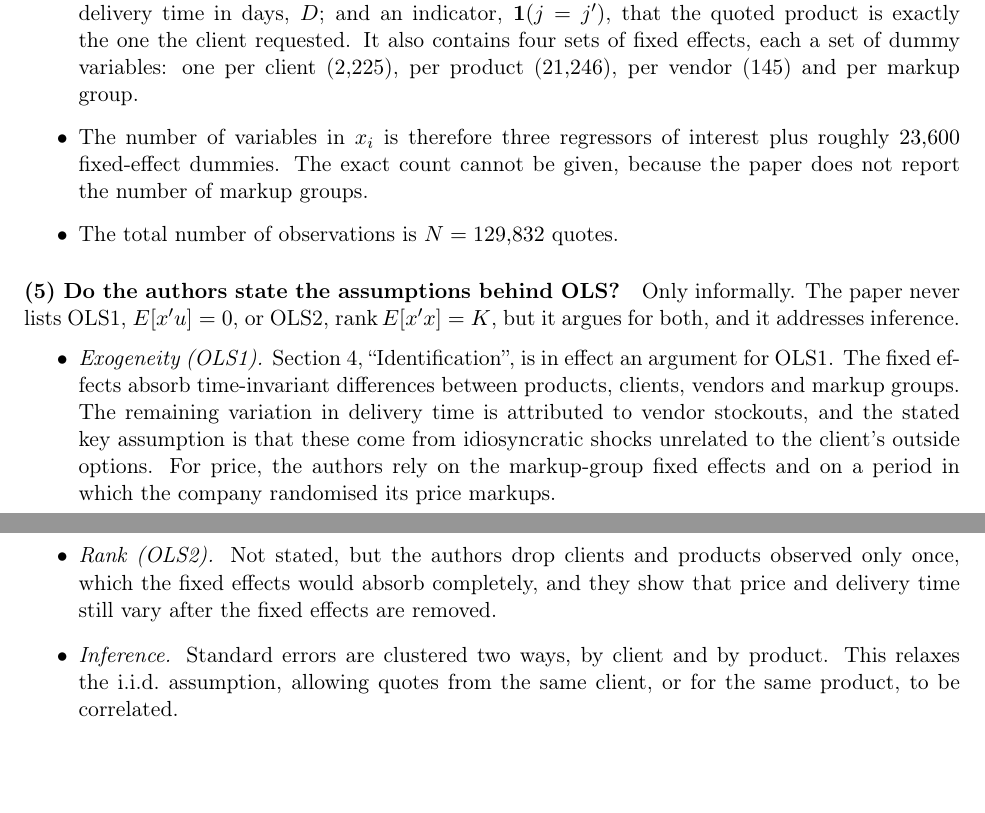
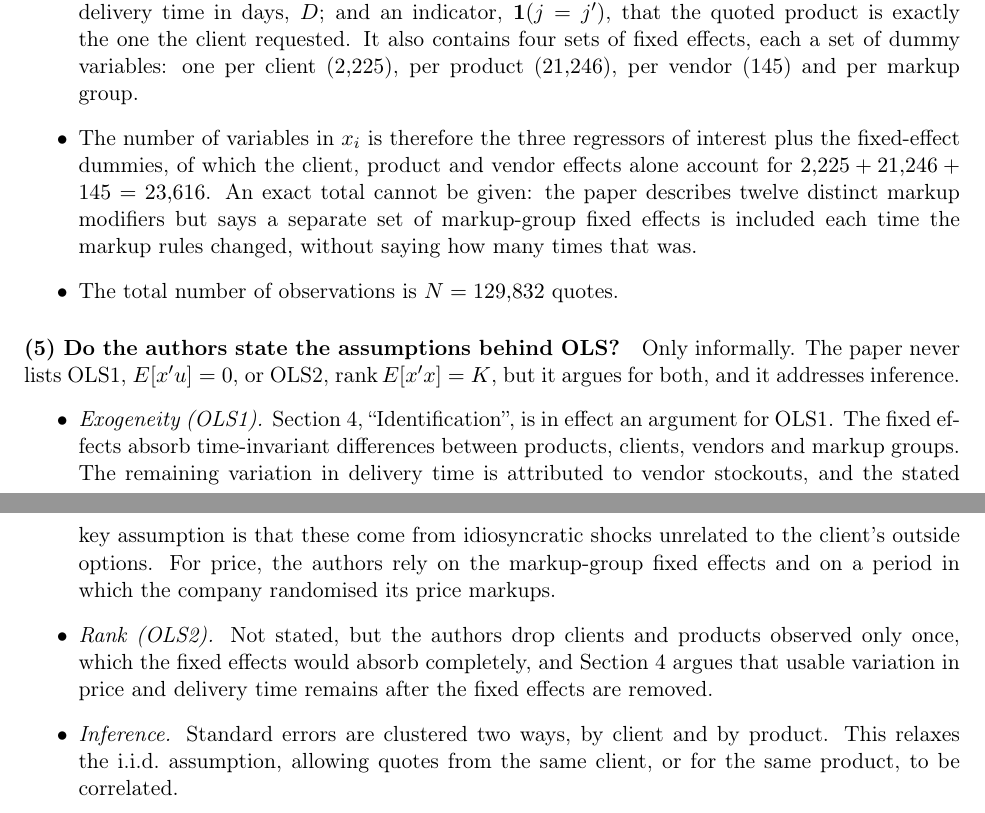
Before and after one commit to akyratzis/STAT-5200---Applied-Econometrics-I, a LaTeX problem sheet (Homework Assignments/Homework 3/HW 3 - Report.tex): two parts of pages 10 and 11 of 12, joined at a grey line, cut so that both start at the same text, the shorter picture padded with empty space. Compiled offline with pdfLaTeX.

Commit message:
Correct two claims in the Q5 answer
The count of variables in x_i said the paper does not report the number
of markup groups. It does report twelve distinct modifiers; what it
leaves open is how many separate sets of markup-group fixed effects
there are, since it includes one for each time the markup rules changed
without saying how many times that was. The client, product and vendor
dummies are now added up explicitly to 23,616 rather than given as a
round number.

The note on the rank condition said the authors show that price and
delivery time still vary once the fixed effects are removed. The
variance decomposition behind that is in the online appendix rather than
the published article, so the sentence now points to the identification
section, which does argue the point in the main text.

```diff
--- a/Homework Assignments/Homework 3/HW 3 - Report.tex
+++ b/Homework Assignments/Homework 3/HW 3 - Report.tex
@@ -632,9 +632,12 @@ $\mathbf{1}(j = j')$, that the quoted product is exactly the one the client
 requested. It also contains four sets of fixed effects, each a set of dummy
 variables: one per client ($2{,}225$), per product ($21{,}246$), per vendor
 ($145$) and per markup group.
-\item The number of variables in $x_i$ is therefore three regressors of
-interest plus roughly $23{,}600$ fixed-effect dummies. The exact count cannot
-be given, because the paper does not report the number of markup groups.
+\item The number of variables in $x_i$ is therefore the three regressors of
+interest plus the fixed-effect dummies, of which the client, product and
+vendor effects alone account for $2{,}225 + 21{,}246 + 145 = 23{,}616$. An
+exact total cannot be given: the paper describes twelve distinct markup
+modifiers but says a separate set of markup-group fixed effects is included
+each time the markup rules changed, without saying how many times that was.
 \item The total number of observations is $N = 129{,}832$ quotes.
 \end{itemize}
 
@@ -651,9 +654,9 @@ is that these come from idiosyncratic shocks unrelated to the client's outside
 options. For price, the authors rely on the markup-group fixed effects and on a
 period in which the company randomised its price markups.
 \item \emph{Rank (OLS2).} Not stated, but the authors drop clients and products
-observed only once, which the fixed effects would absorb completely, and they
-show that price and delivery time still vary after the fixed effects are
-removed.
+observed only once, which the fixed effects would absorb completely, and
+Section 4 argues that usable variation in price and delivery time remains
+after the fixed effects are removed.
 \item \emph{Inference.} Standard errors are clustered two ways, by client and by
 product. This relaxes the i.i.d.\ assumption, allowing quotes from the same
 client, or for the same product, to be correlated.
```
